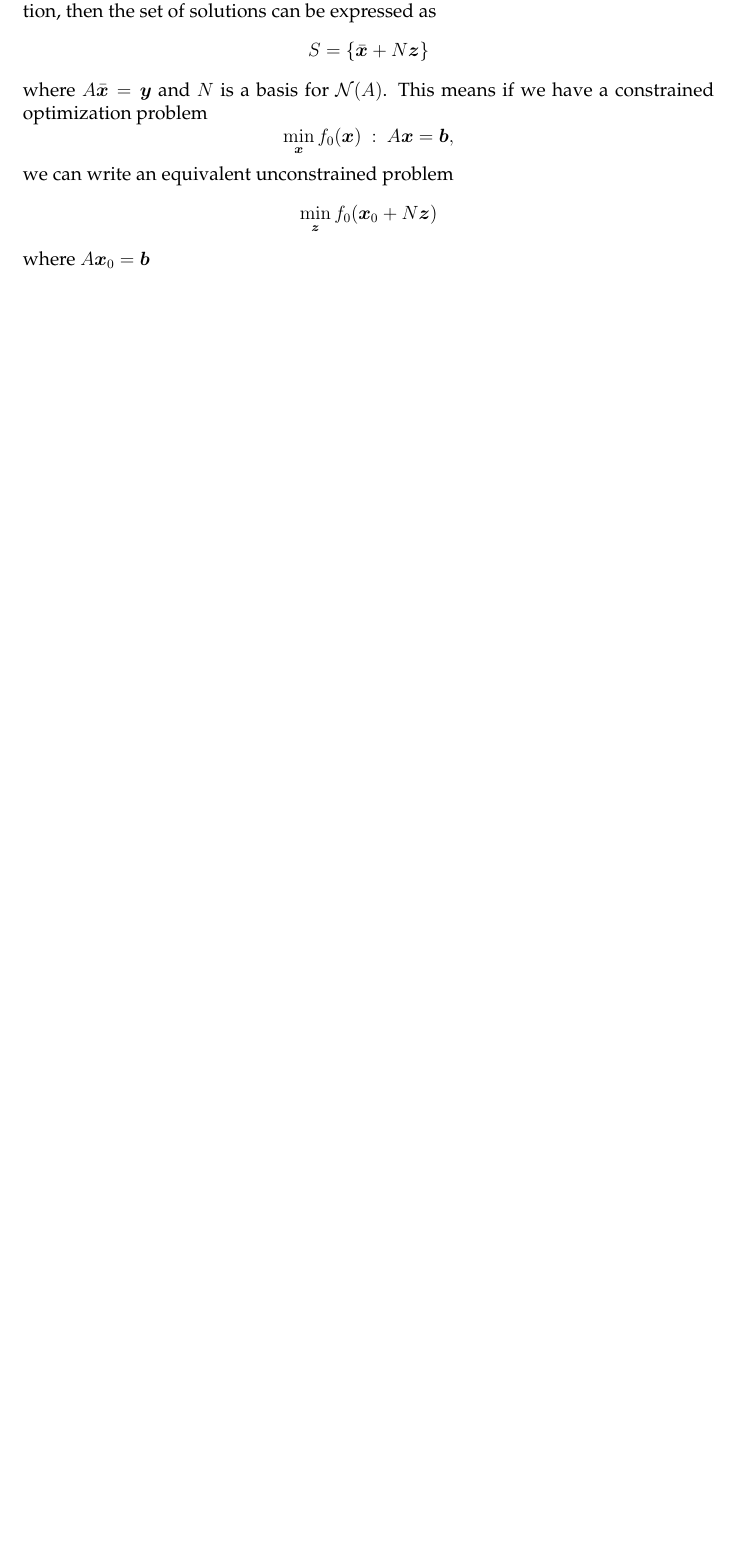
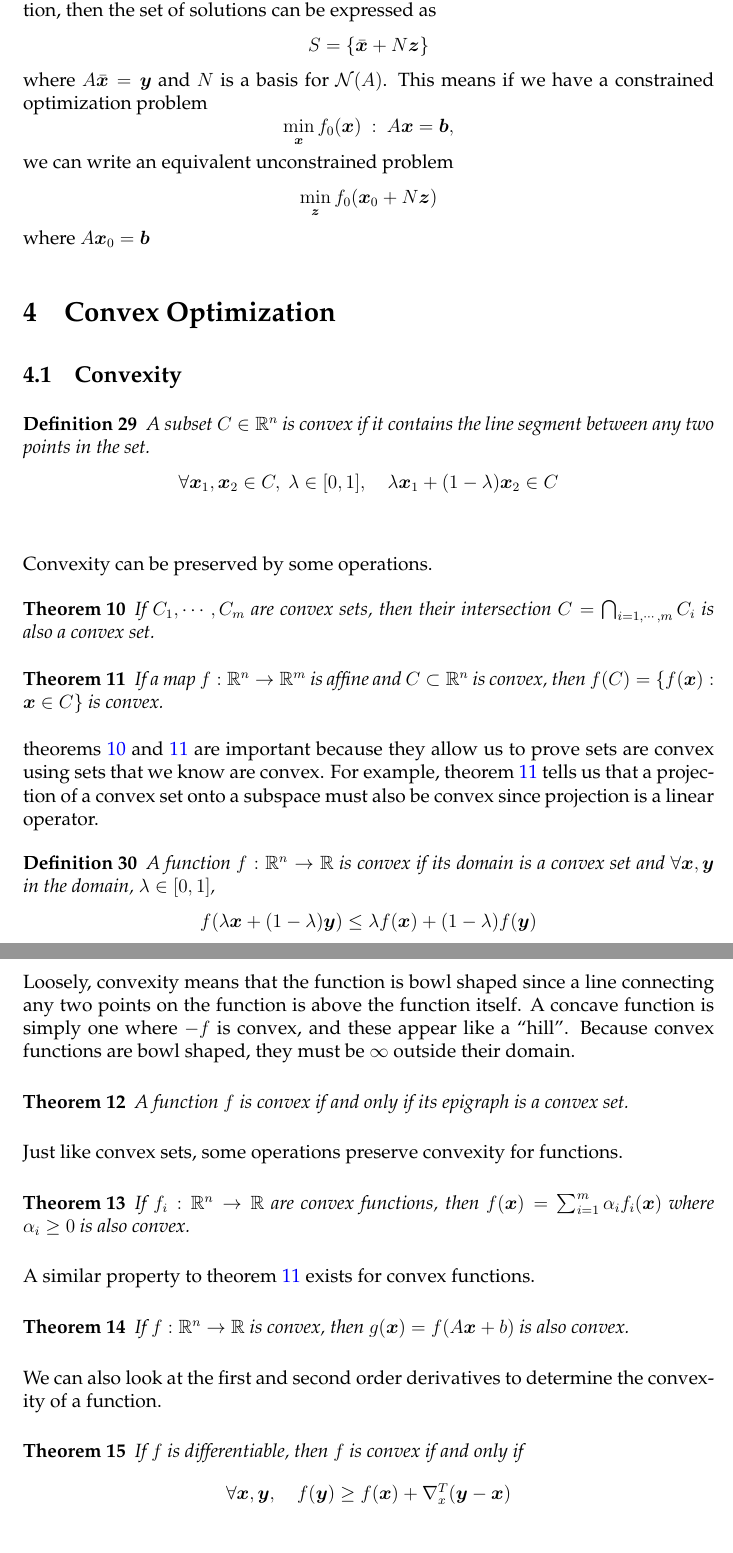
Before and after one commit to aparande/BerkeleyNotes, a LaTeX document (EECS127/Notes/notes.tex): part of page 12 of 14 before the commit and two parts of pages 13 and 14 of 17 after it, the two joined at a grey line, cut so that both start at the same text, the shorter picture padded with empty space. Compiled offline with pdfLaTeX; a LaTeX package or settings file that is missing is left out; an older LaTeX class or package is replaced by its successor.

Commit message:
Conveexity

```diff
--- a/EECS127/Notes/notes.tex
+++ b/EECS127/Notes/notes.tex
@@ -410,4 +421,54 @@ we can write an equivalent unconstrained problem \[
 	\min_\V{z} f_0(\V{x}_0 + N\V{z})
 \]
 where $A\V{x}_0 = \V{b}$
-\section{Conic Programming}
+\section{Convex Optimization}
+\subsection{Convexity}
+\begin{definition}
+	A subset $C\in\mathbb{R}^n$ is convex if it contains the line segment between any two points in the set.
+	\[
+		\forall \V{x}_1, \V{x}_2\in C,\ \lambda\in[0, 1],\quad \lambda \V{x}_1+(1-\lambda)\V{x}_2 \in C
+	\]
+	\label{defn:convex-set}
+\end{definition}
+Convexity can be preserved by some operations.
+\begin{theorem}
+	If $C_1,\cdots,C_m$ are convex sets, then their intersection $C = \bigcap_{i=1,\cdots,m}C_i$ is also a convex set.
+	\label{thm:convex-intersection}
+\end{theorem}
+\begin{theorem}
+	If a map $f:\mathbb{R}^n\to\mathbb{R}^m$ is affine and $C \subset \mathbb{R}^n$ is convex, then $f(C) = \{ f(\V{x}): \V{x}\in C \}$ is convex.
+	\label{thm:convex-affine}
+\end{theorem}
+\cref{thm:convex-intersection,thm:convex-affine} are important because they allow us to prove sets are convex using sets that we know are convex.
+For example, \cref{thm:convex-affine} tells us that a projection of a convex set onto a subspace must also be convex since projection is a linear operator.
+\begin{definition}
+	A function $f:\mathbb{R}^n\to\mathbb{R}$ is convex if its domain is a convex set and $\forall \V{x}, \V{y}$ in the domain, $\lambda \in[0, 1]$,
+	\[
+		f(\lambda \V{x} + (1-\lambda)\V{y}) \leq \lambda f(\V{x}) + (1-\lambda)f(\V{y})
+	\]
+	\label{defn:convex-function}
+\end{definition}
+Loosely, convexity means that the function is bowl shaped since a line connecting any two points on the function is above the function itself.
+A concave function is simply one where $-f$ is convex, and these appear like a ``hill''.
+Because convex functions are bowl shaped, they must be $\infty$ outside their domain.
+\begin{theorem}
+	A function $f$ is convex if and only if its epigraph is a convex set.
+	\label{thm:convex-function-epi}
+\end{theorem}
+Just like convex sets, some operations preserve convexity for functions.
+\begin{theorem}
+	If $f_i:\mathbb{R}^n\to\mathbb{R}$ are convex functions, then $f(\V{x}) = \sum_{i=1}^m\alpha_if_i(\V{x})$ where $\alpha_i\geq 0$ is also convex.
+	\label{thm:convexity-nonegative-linear}
+\end{theorem}
+A similar property to \cref{thm:convex-affine} exists for convex functions.
+\begin{theorem}
+	If $f:\mathbb{R}^n\to\mathbb{R}$ is convex, then $g(\V{x}) = f(A\V{x}+b)$ is also convex.
+	\label{thm:convex-func-affine}
+\end{theorem}
+We can also look at the first and second order derivatives to determine the convexity of a function.
+\begin{theorem}
+	If $f$ is differentiable, then $f$ is convex if and only if \[
+		\forall \V{x}, \V{y},\quad f(\V{y}) \geq f(\V{x}) + \nabla_x^T (\V{y}-\V{x})
+	\]
+	\label{thm:first-order-condition}
+\end{theorem}
```
Also changed, not shown: EECS127/Notes/notes.pdf, EECS127/Notes/notes.tex (61 more changed lines), 1 other file.
